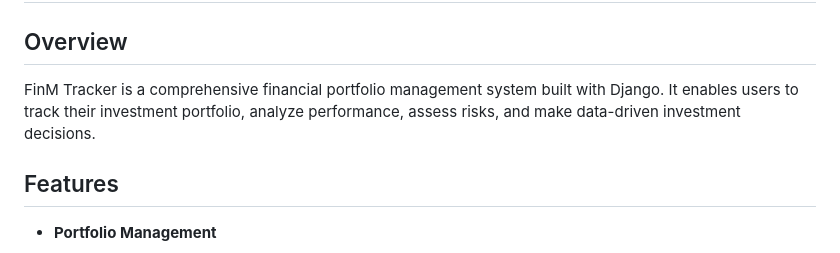
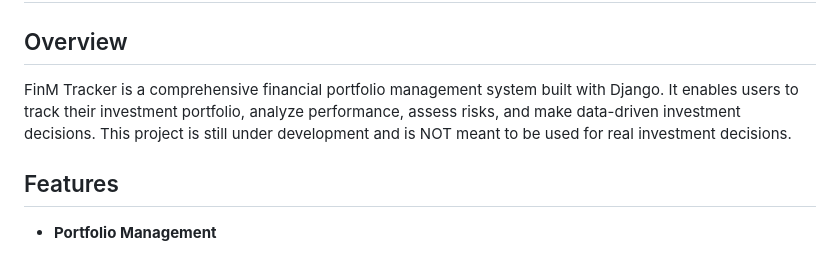
Before and after one commit to ehinckes/finm, a Markdown page: README.md, the part around the change. Drawn GitHub-style.

```diff
--- a/README.md
+++ b/README.md
@@ -1,7 +1,7 @@
 # FinM - Financial Portfolio Management System
 
 ## Overview
-FinM Tracker is a comprehensive financial portfolio management system built with Django. It enables users to track their investment portfolio, analyze performance, assess risks, and make data-driven investment decisions.
+FinM Tracker is a comprehensive financial portfolio management system built with Django. It enables users to track their investment portfolio, analyze performance, assess risks, and make data-driven investment decisions. This project is still under development and is NOT meant to be used for real investment decisions.
 
 ## Features
 - **Portfolio Management**
```
